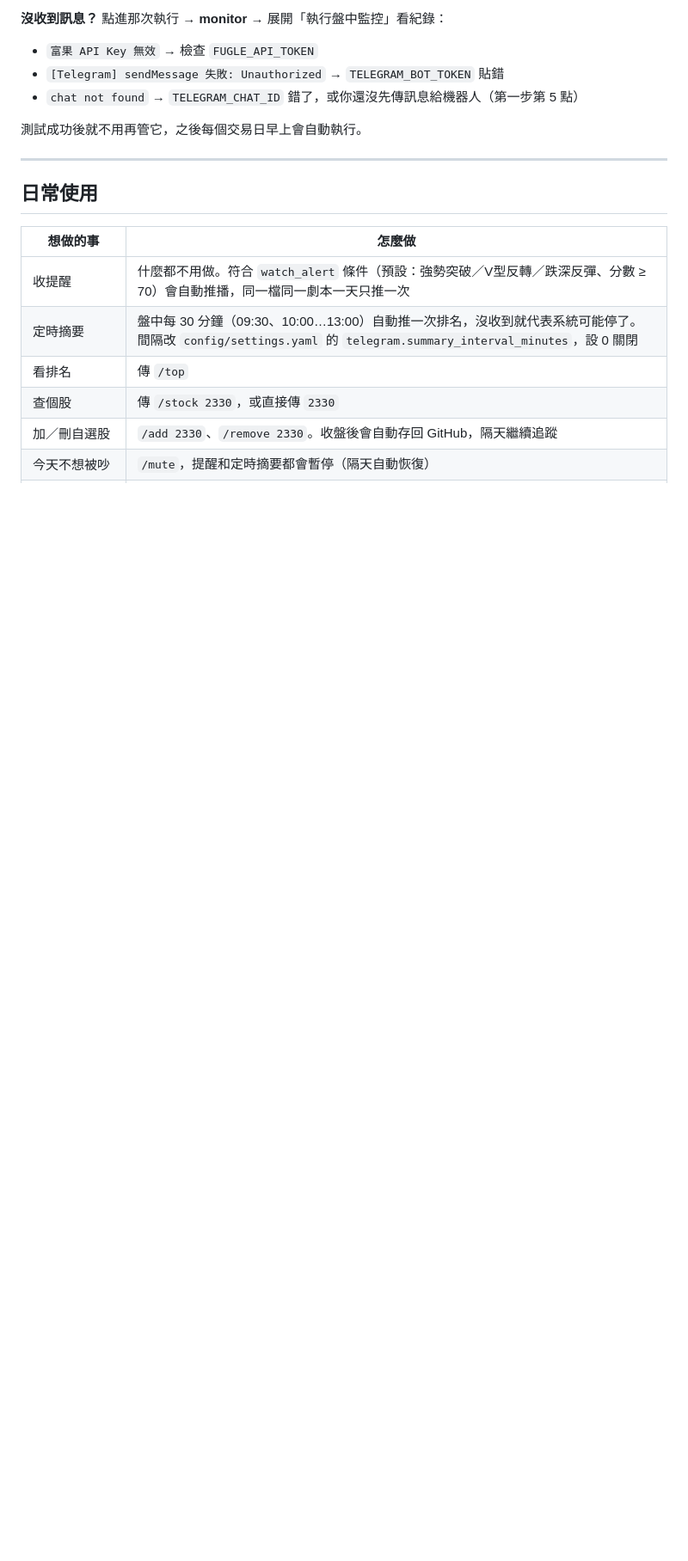
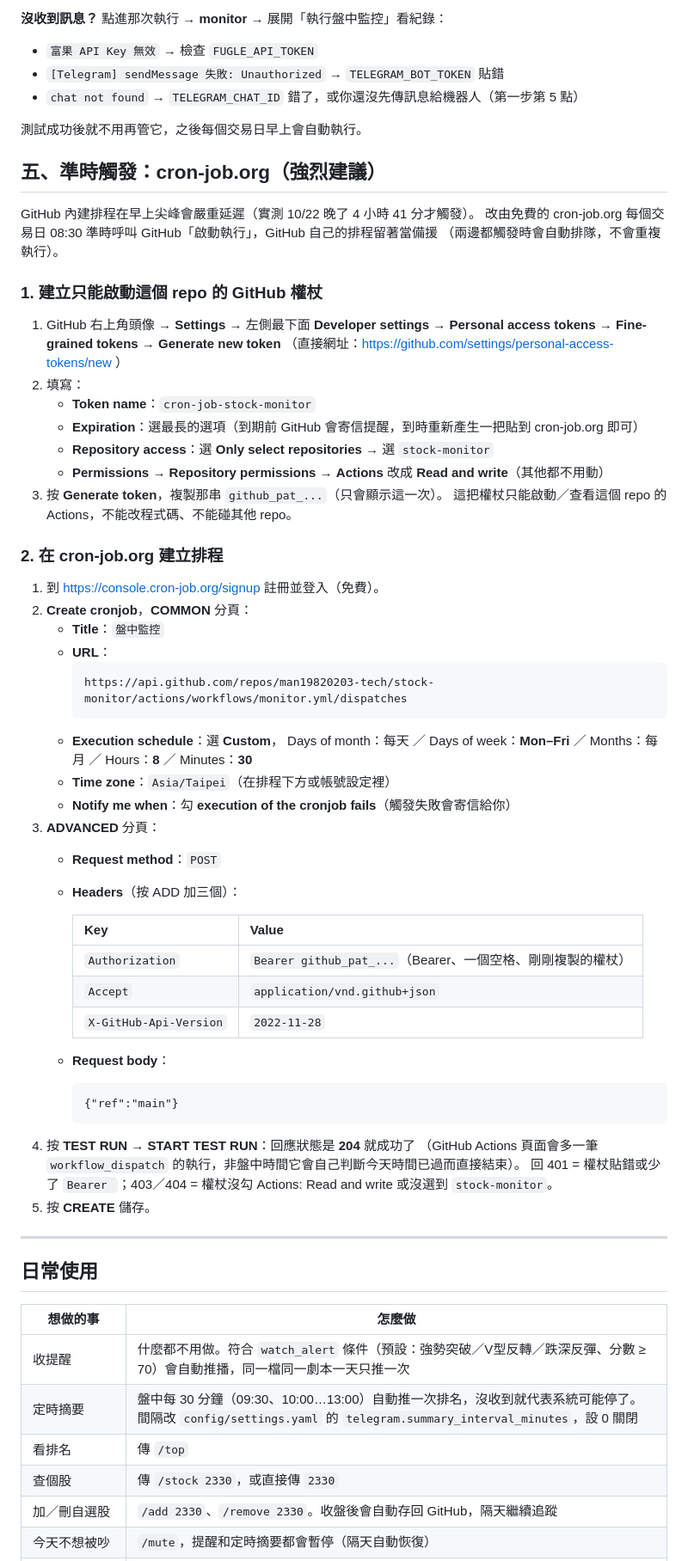
Before and after one commit to man19820203-tech/stock-monitor, a Markdown page: docs/雲端部署_GitHub_Actions_Telegram.md, the part around one of its changes. Shown at 86% size. Rendered like a GitHub page; blank space fills up the shorter version.

Commit message:
說明文件：用 cron-job.org 準時觸發
Co-Authored-By: Claude Opus 5.5 <noreply@anthropic.com>

````diff
--- a/docs/雲端部署_GitHub_Actions_Telegram.md
+++ b/docs/雲端部署_GitHub_Actions_Telegram.md
@@ -89,6 +89,57 @@
 
 測試成功後就不用再管它，之後每個交易日早上會自動執行。
 
+## 五、準時觸發：cron-job.org（強烈建議）
+
+GitHub 內建排程在早上尖峰會嚴重延遲（實測 10/22 晚了 4 小時 41 分才觸發）。
+改由免費的 cron-job.org 每個交易日 08:30 準時呼叫 GitHub「啟動執行」，GitHub 自己的排程留著當備援
+（兩邊都觸發時會自動排隊，不會重複執行）。
+
+### 1. 建立只能啟動這個 repo 的 GitHub 權杖
+
+1. GitHub 右上角頭像 → **Settings** → 左側最下面 **Developer settings** →
+   **Personal access tokens** → **Fine-grained tokens** → **Generate new token**
+   （直接網址：https://github.com/settings/personal-access-tokens/new ）
+2. 填寫：
+   - **Token name**：`cron-job-stock-monitor`
+   - **Expiration**：選最長的選項（到期前 GitHub 會寄信提醒，到時重新產生一把貼到 cron-job.org 即可）
+   - **Repository access**：選 **Only select repositories** → 選 `stock-monitor`
+   - **Permissions** → **Repository permissions** → **Actions** 改成 **Read and write**（其他都不用動）
+3. 按 **Generate token**，複製那串 `github_pat_...`（只會顯示這一次）。
+   這把權杖只能啟動／查看這個 repo 的 Actions，不能改程式碼、不能碰其他 repo。
+
+### 2. 在 cron-job.org 建立排程
+
+1. 到 https://console.cron-job.org/signup 註冊並登入（免費）。
+2. **Create cronjob**，**COMMON** 分頁：
+   - **Title**：`盤中監控`
+   - **URL**：
+     ```
+     https://api.github.com/repos/man19820203-tech/stock-monitor/actions/workflows/monitor.yml/dispatches
+     ```
+   - **Execution schedule**：選 **Custom**，
+     Days of month：每天 ／ Days of week：**Mon–Fri** ／ Months：每月 ／ Hours：**8** ／ Minutes：**30**
+   - **Time zone**：`Asia/Taipei`（在排程下方或帳號設定裡）
+   - **Notify me when**：勾 **execution of the cronjob fails**（觸發失敗會寄信給你）
+3. **ADVANCED** 分頁：
+   - **Request method**：`POST`
+   - **Headers**（按 ADD 加三個）：
+
+     | Key | Value |
+     |---|---|
+     | `Authorization` | `Bearer github_pat_...`（Bearer、一個空格、剛剛複製的權杖） |
+     | `Accept` | `application/vnd.github+json` |
+     | `X-GitHub-Api-Version` | `2022-11-28` |
+
+   - **Request body**：
+     ```
+     {"ref":"main"}
+     ```
+4. 按 **TEST RUN** → **START TEST RUN**：回應狀態是 **204** 就成功了
+   （GitHub Actions 頁面會多一筆 `workflow_dispatch` 的執行，非盤中時間它會自己判斷今天時間已過而直接結束）。
+   回 401 = 權杖貼錯或少了 `Bearer `；403／404 = 權杖沒勾 Actions: Read and write 或沒選到 `stock-monitor`。
+5. 按 **CREATE** 儲存。
+
 ---
 
 ## 日常使用
````
Also changed, not shown: other parts of docs/雲端部署_GitHub_Actions_Telegram.md (+3 -2 lines).
